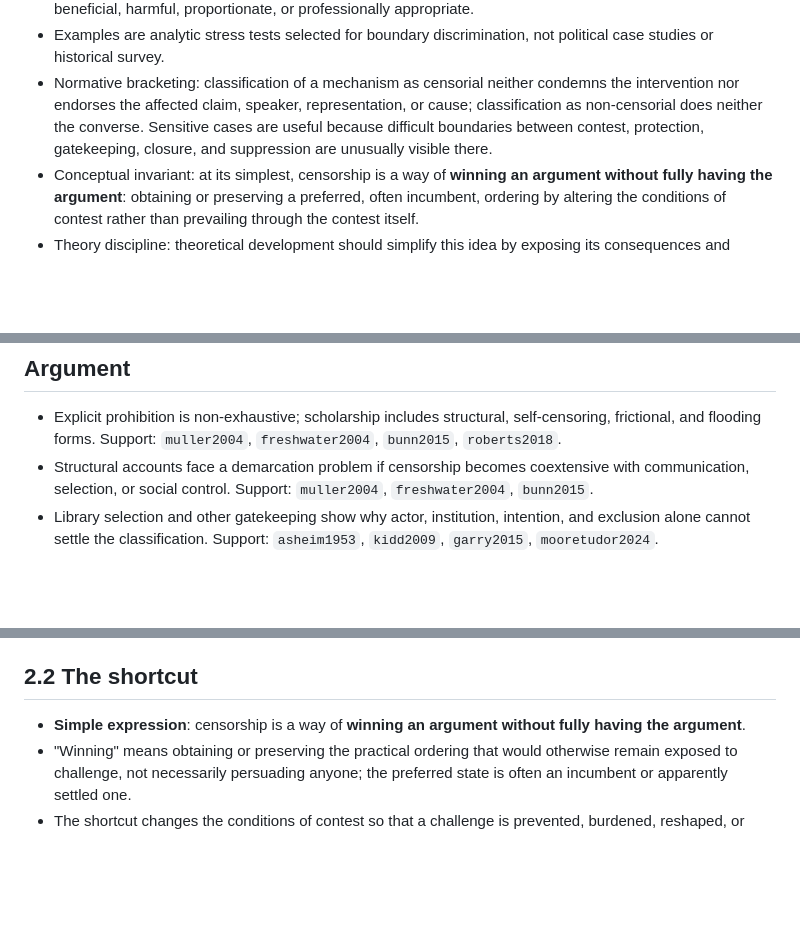
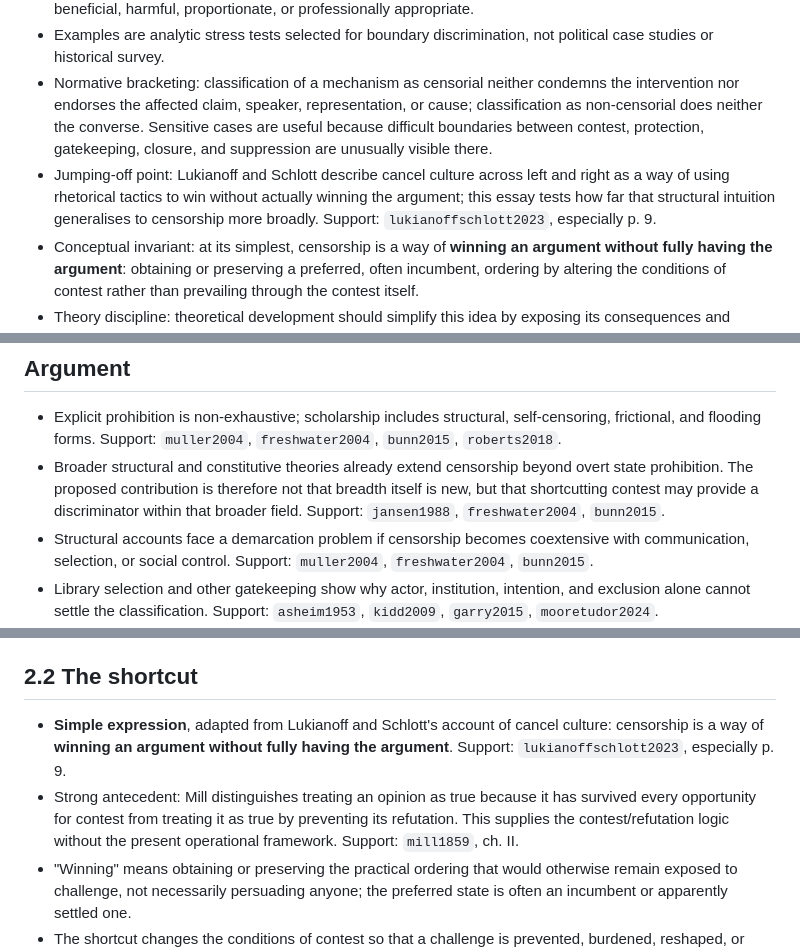
Before and after one commit to grantaj/censorship, a Markdown page: outline.md, 3 parts joined by grey strips. Drawn GitHub-style; blank space fills up the shorter version.

Commit message:
Ground shortcut thesis in its intellectual lineage

```diff
--- a/outline.md
+++ b/outline.md
@@ -7,6 +7,7 @@
 - Structural, descriptive-first analysis: classify censorial structure before asking whether it is lawful, justified, beneficial, harmful, proportionate, or professionally appropriate.
 - Examples are analytic stress tests selected for boundary discrimination, not political case studies or historical survey.
 - Normative bracketing: classification of a mechanism as censorial neither condemns the intervention nor endorses the affected claim, speaker, representation, or cause; classification as non-censorial does neither the converse. Sensitive cases are useful because difficult boundaries between contest, protection, gatekeeping, closure, and suppression are unusually visible there.
+- Jumping-off point: Lukianoff and Schlott describe cancel culture across left and right as a way of using rhetorical tactics to win without actually winning the argument; this essay tests how far that structural intuition generalises to censorship more broadly. Support: `lukianoffschlott2023`, especially p. 9.
 - Conceptual invariant: at its simplest, censorship is a way of **winning an argument without fully having the argument**: obtaining or preserving a preferred, often incumbent, ordering by altering the conditions of contest rather than prevailing through the contest itself.
 - Theory discipline: theoretical development should simplify this idea by exposing its consequences and boundary conditions. New concepts earn their place only if they clarify, test, or compress the shortcut account; avoid self-propelled theoretical accretion.
 
@@ -42,6 +43,7 @@ Conceptual hierarchy:
 ## Argument
 
 - Explicit prohibition is non-exhaustive; scholarship includes structural, self-censoring, frictional, and flooding forms. Support: `muller2004`, `freshwater2004`, `bunn2015`, `roberts2018`.
+- Broader structural and constitutive theories already extend censorship beyond overt state prohibition. The proposed contribution is therefore not that breadth itself is new, but that shortcutting contest may provide a discriminator within that broader field. Support: `jansen1988`, `freshwater2004`, `bunn2015`.
 - Structural accounts face a demarcation problem if censorship becomes coextensive with communication, selection, or social control. Support: `muller2004`, `freshwater2004`, `bunn2015`.
 - Library selection and other gatekeeping show why actor, institution, intention, and exclusion alone cannot settle the classification. Support: `asheim1953`, `kidd2009`, `garry2015`, `mooretudor2024`.
 - Access costs, diversion, burial, flooding, and visibility reduction show why control of contestability can matter without literal unavailability. Support: `roberts2018`, `gillespie2022`, `kingpanroberts2017`.
@@ -72,7 +74,8 @@ Support: structural/constitutive boundary `muller2004`, `freshwater2004`, `bunn2
 
 ## 2.2 The shortcut
 
-- **Simple expression**: censorship is a way of **winning an argument without fully having the argument**.
+- **Simple expression**, adapted from Lukianoff and Schlott's account of cancel culture: censorship is a way of **winning an argument without fully having the argument**. Support: `lukianoffschlott2023`, especially p. 9.
+- Strong antecedent: Mill distinguishes treating an opinion as true because it has survived every opportunity for contest from treating it as true by preventing its refutation. This supplies the contest/refutation logic without the present operational framework. Support: `mill1859`, ch. II.
 - "Winning" means obtaining or preserving the practical ordering that would otherwise remain exposed to challenge, not necessarily persuading anyone; the preferred state is often an incumbent or apparently settled one.
 - The shortcut changes the conditions of contest so that a challenge is prevented, burdened, reshaped, or overwhelmed rather than defeated entirely within the contest. This matters especially where there is inertia or unwillingness to reopen a settlement perceived as resolved.
 - Purpose or justification does not define the shortcut: the same structural relation can arise in suppression, protection, coordination, professional practice, optimisation, inherited convention, or other settings.
```
